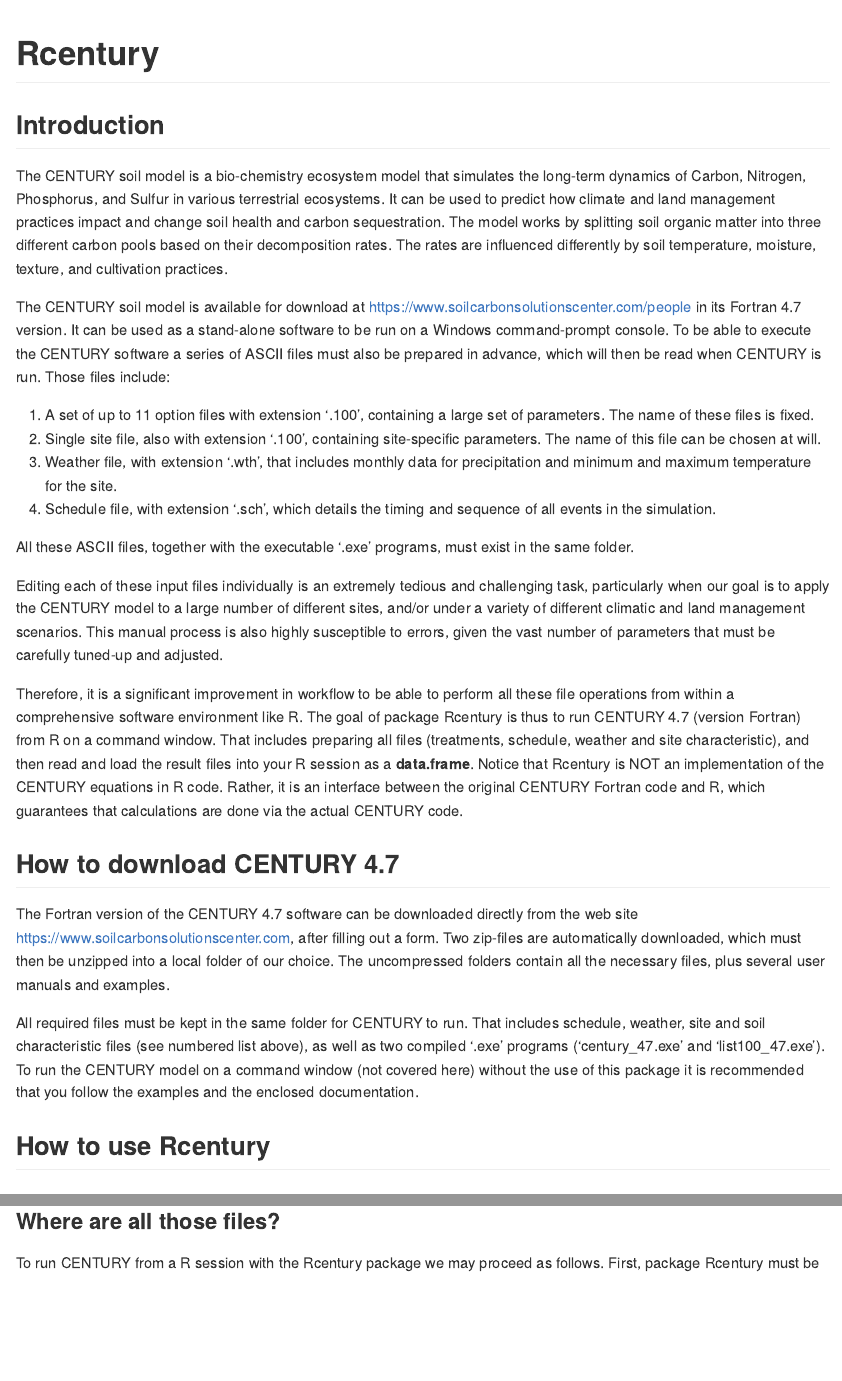
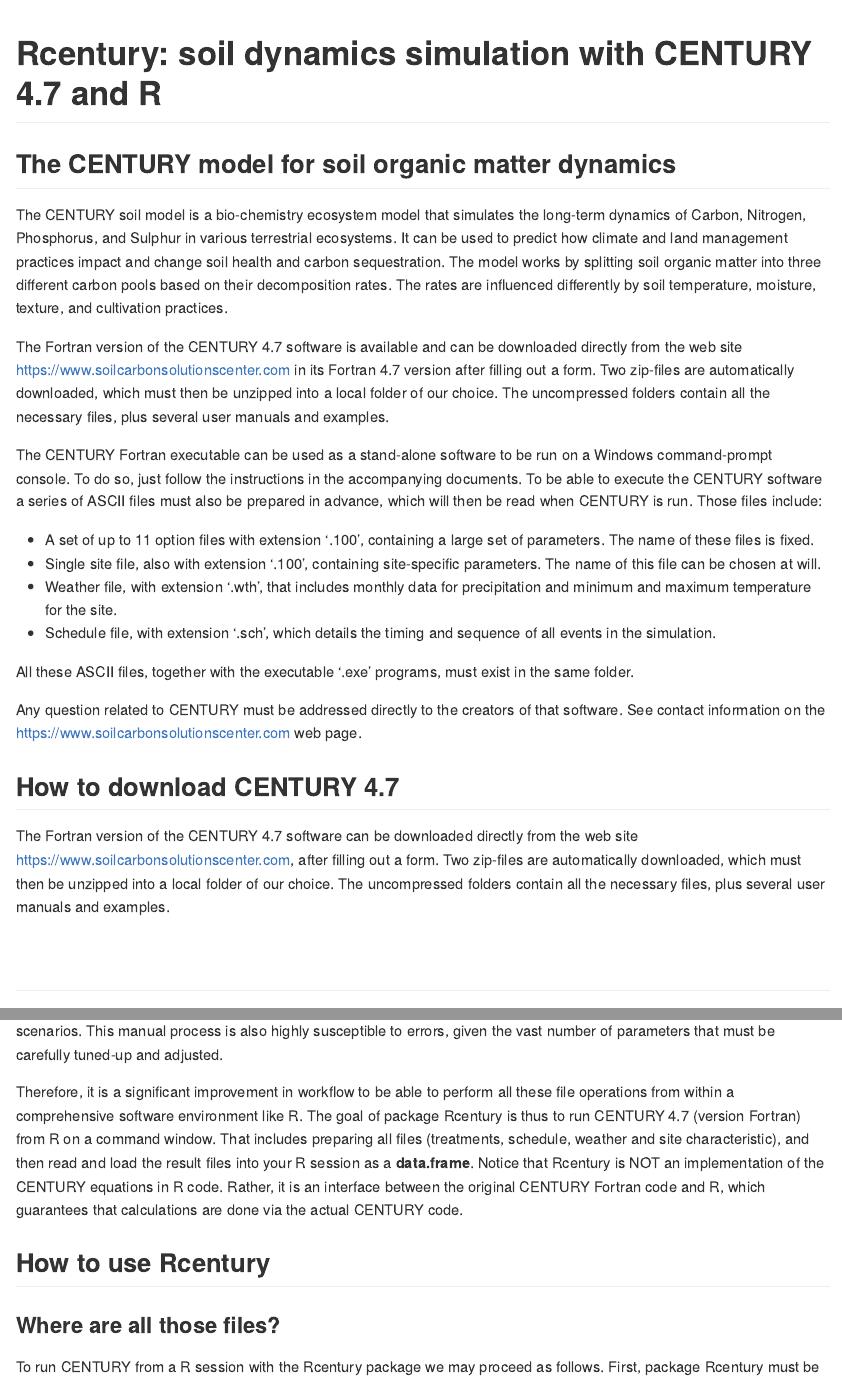
Before and after one commit to emf-creaf/Rcentury, an R Markdown document (README.Rmd): the page in a window 1100 px wide, from its top, and a second part further down, joined at a grey line. The pictures show the output file README.md that the author committed with the source, drawn offline in the style of GitHub; long lines of code are wrapped.

Commit message:
Changes to README

````diff
--- a/README.Rmd
+++ b/README.Rmd
@@ -13,34 +13,42 @@ knitr::opts_chunk$set(
 )
 ```
 
-# Rcentury
+# Rcentury: soil dynamics simulation with CENTURY 4.7 and R
 
 <!-- badges: start -->
 <!-- badges: end -->
 
-## Introduction
+## The CENTURY model for soil organic matter dynamics
 
-The CENTURY soil model is a bio-chemistry ecosystem model that simulates the long-term dynamics of Carbon, Nitrogen, Phosphorus, and Sulfur in various terrestrial ecosystems. It can be used to predict how climate and land management practices impact and change soil health and carbon sequestration. The model works by splitting soil organic matter into three different carbon pools based on their decomposition rates. The rates are influenced differently by soil temperature, moisture, texture, and cultivation practices.
+The CENTURY soil model is a bio-chemistry ecosystem model that simulates the long-term dynamics of Carbon, Nitrogen, Phosphorus, and Sulphur in various terrestrial ecosystems. It can be used to predict how climate and land management practices impact and change soil health and carbon sequestration. The model works by splitting soil organic matter into three different carbon pools based on their decomposition rates. The rates are influenced differently by soil temperature, moisture, texture, and cultivation practices.
 
-The CENTURY soil model is available for download at https://www.soilcarbonsolutionscenter.com/people in its Fortran 4.7 version. It can be used as a stand-alone software to be run on a Windows command-prompt console. To be able to execute the CENTURY software a series of ASCII files must also be prepared in advance, which will then be read when CENTURY is run. Those files include:
+The Fortran version of the CENTURY 4.7 software is available and can be downloaded directly from the web site https://www.soilcarbonsolutionscenter.com in its Fortran 4.7 version after filling out a form. Two zip-files are automatically downloaded, which must then be unzipped into a local folder of our choice. The uncompressed folders contain all the necessary files, plus several user manuals and examples.
 
-1. A set of up to 11 option files with extension '.100', containing a large set of parameters. The name of these files is fixed.
-2. Single site file, also with extension '.100', containing site-specific parameters. The name of this file can be chosen at will.
-3. Weather file, with extension '.wth', that includes monthly data for precipitation and minimum and maximum temperature for the site.
-4. Schedule file, with extension '.sch', which details the timing and sequence of all events in the simulation.
+The CENTURY Fortran executable can be used as a stand-alone software to be run on a Windows command-prompt console. To do so, just follow the instructions in the accompanying documents. To be able to execute the CENTURY software a series of ASCII files must also be prepared in advance, which will then be read when CENTURY is run. Those files include:
+
++ A set of up to 11 option files with extension '.100', containing a large set of parameters. The name of these files is fixed.
++ Single site file, also with extension '.100', containing site-specific parameters. The name of this file can be chosen at will.
++ Weather file, with extension '.wth', that includes monthly data for precipitation and minimum and maximum temperature for the site.
++ Schedule file, with extension '.sch', which details the timing and sequence of all events in the simulation.
 
 All these ASCII files, together with the executable '.exe' programs, must exist in the same folder.
+
+Any question related to CENTURY must be addressed directly to the creators of that software. See contact information on the https://www.soilcarbonsolutionscenter.com web page.
+
+## How to download CENTURY 4.7
+
+The Fortran version of the CENTURY 4.7 software can be downloaded directly from the web site https://www.soilcarbonsolutionscenter.com, after filling out a form. Two zip-files are automatically downloaded, which must then be unzipped into a local folder of our choice. The uncompressed folders contain all the necessary files, plus several user manuals and examples.
+
+<br>
+
+##
 
 Editing each of these input files individually is an extremely tedious and challenging task, particularly when our goal is to apply the CENTURY model to a large number of different sites, and/or under a variety of different climatic and land management scenarios. This manual process is also highly susceptible to errors, given the vast number of parameters that must be carefully tuned-up and adjusted.
 
 Therefore, it is a significant improvement in workflow to be able to perform all these file operations from within a comprehensive software environment like R. The goal of package Rcentury is thus to run CENTURY 4.7 (version Fortran) from R on a command window. That includes preparing all files (treatments, schedule, weather and site characteristic), and then read and load the result files into your R session as a **data.frame**. Notice that Rcentury is NOT an implementation of the CENTURY equations in R code. Rather, it is an interface between the original CENTURY Fortran code and R, which guarantees that calculations are done via the actual CENTURY code.
 
 
-## How to download CENTURY 4.7
 
-The Fortran version of the CENTURY 4.7 software can be downloaded directly from the web site https://www.soilcarbonsolutionscenter.com, after filling out a form. Two zip-files are automatically downloaded, which must then be unzipped into a local folder of our choice. The uncompressed folders contain all the necessary files, plus several user manuals and examples.
-
-All required files must be kept in the same folder for CENTURY to run. That includes schedule, weather, site and soil characteristic files (see numbered list above), as well as two compiled '.exe' programs ('century_47.exe' and 'list100_47.exe'). To run the CENTURY model on a command window (not covered here) without the use of this package it is recommended that you follow the examples and the enclosed documentation.
 
 
 ## How to use Rcentury
````
Also changed, not shown: README.md.
